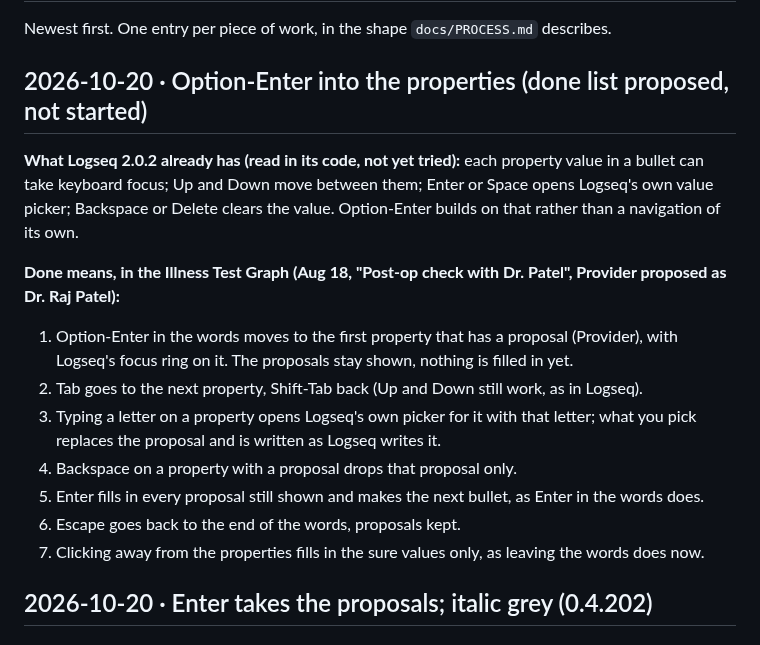
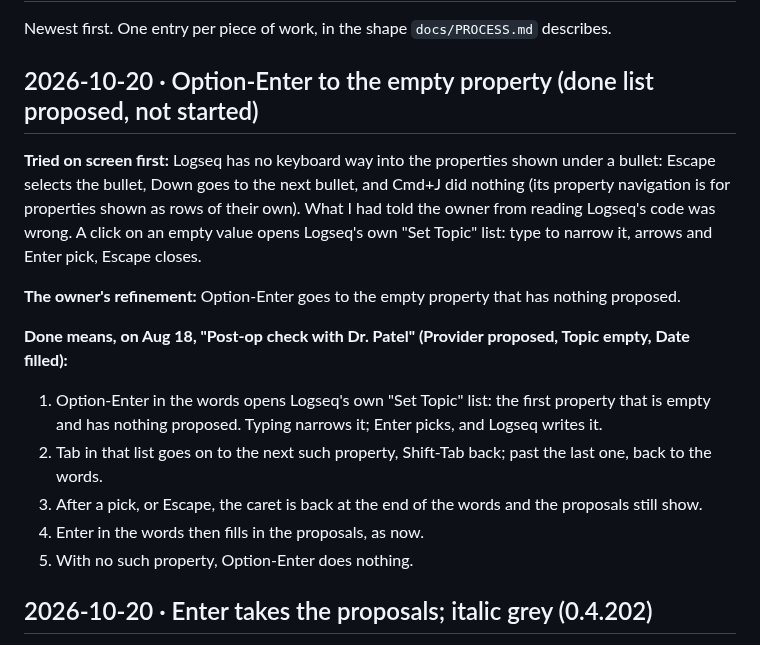
Before and after one commit to mn-321/logseq-plugin, a Markdown page: docs/LOGBOOK.md, the part around the change. GitHub-like rendering.

Commit message:
Logbook: Option-Enter done list, after trying Logseq's keys on screen
Co-Authored-By: Claude Opus 5.5 <noreply@anthropic.com>

```diff
--- a/docs/LOGBOOK.md
+++ b/docs/LOGBOOK.md
@@ -2,22 +2,22 @@
 
 Newest first. One entry per piece of work, in the shape `docs/PROCESS.md` describes.
 
-## 2026-10-20 · Option-Enter into the properties (done list proposed, not started)
+## 2026-10-20 · Option-Enter to the empty property (done list proposed, not started)
 
-**What Logseq 2.0.2 already has (read in its code, not yet tried):** each property value in a bullet can take keyboard
-focus; Up and Down move between them; Enter or Space opens Logseq's own value picker; Backspace or Delete clears the
-value. Option-Enter builds on that rather than a navigation of its own.
+**Tried on screen first:** Logseq has no keyboard way into the properties shown under a bullet: Escape selects the
+bullet, Down goes to the next bullet, and Cmd+J did nothing (its property navigation is for properties shown as rows
+of their own). What I had told the owner from reading Logseq's code was wrong. A click on an empty value opens
+Logseq's own "Set Topic" list: type to narrow it, arrows and Enter pick, Escape closes.
 
-**Done means, in the Illness Test Graph (Aug 18, "Post-op check with Dr. Patel", Provider proposed as Dr. Raj Patel):**
-1. Option-Enter in the words moves to the first property that has a proposal (Provider), with Logseq's focus ring on
-   it. The proposals stay shown, nothing is filled in yet.
-2. Tab goes to the next property, Shift-Tab back (Up and Down still work, as in Logseq).
-3. Typing a letter on a property opens Logseq's own picker for it with that letter; what you pick replaces the
-   proposal and is written as Logseq writes it.
-4. Backspace on a property with a proposal drops that proposal only.
-5. Enter fills in every proposal still shown and makes the next bullet, as Enter in the words does.
-6. Escape goes back to the end of the words, proposals kept.
-7. Clicking away from the properties fills in the sure values only, as leaving the words does now.
+**The owner's refinement:** Option-Enter goes to the empty property that has nothing proposed.
+
+**Done means, on Aug 18, "Post-op check with Dr. Patel" (Provider proposed, Topic empty, Date filled):**
+1. Option-Enter in the words opens Logseq's own "Set Topic" list: the first property that is empty and has nothing
+   proposed. Typing narrows it; Enter picks, and Logseq writes it.
+2. Tab in that list goes on to the next such property, Shift-Tab back; past the last one, back to the words.
+3. After a pick, or Escape, the caret is back at the end of the words and the proposals still show.
+4. Enter in the words then fills in the proposals, as now.
+5. With no such property, Option-Enter does nothing.
 
 ## 2026-10-20 · Enter takes the proposals; italic grey (0.4.202)
 
```
